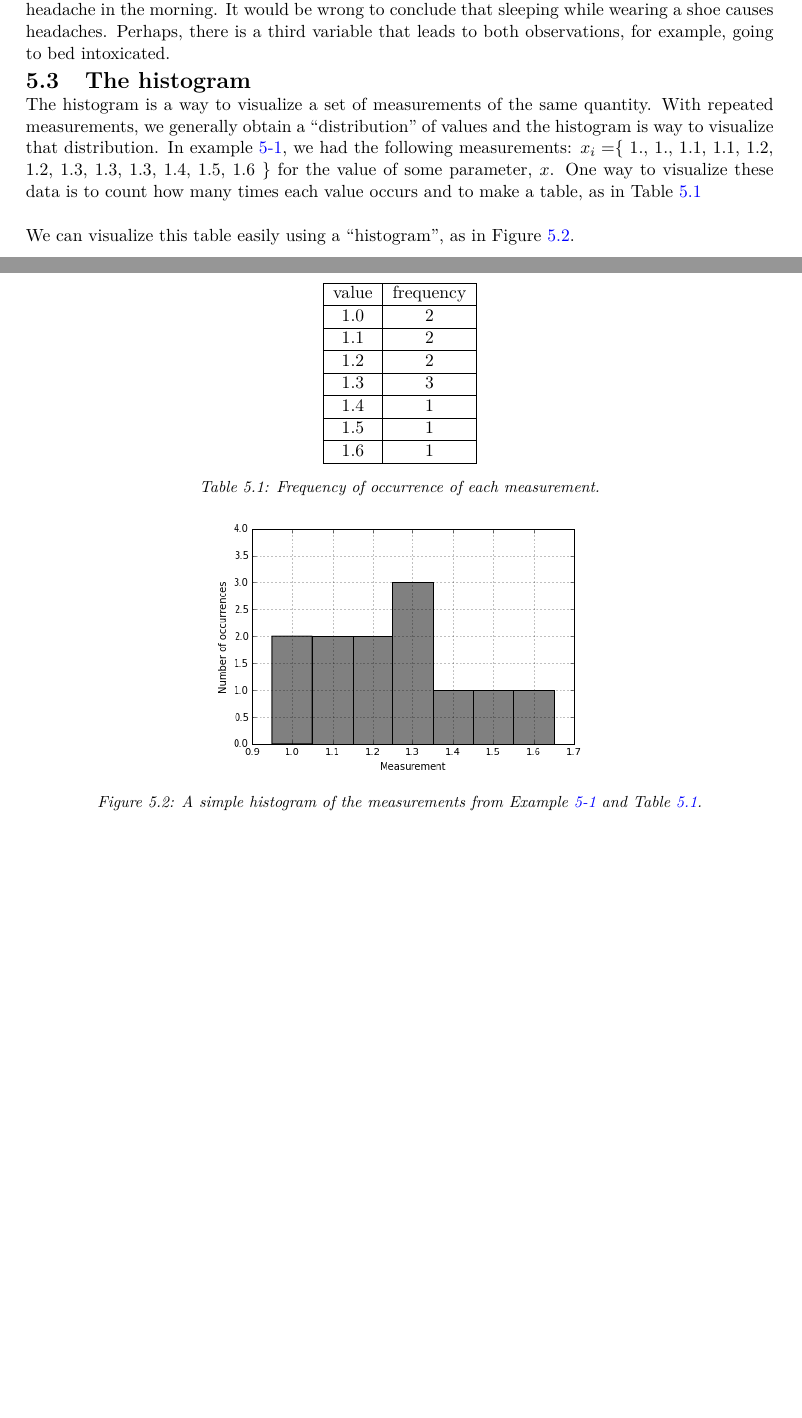
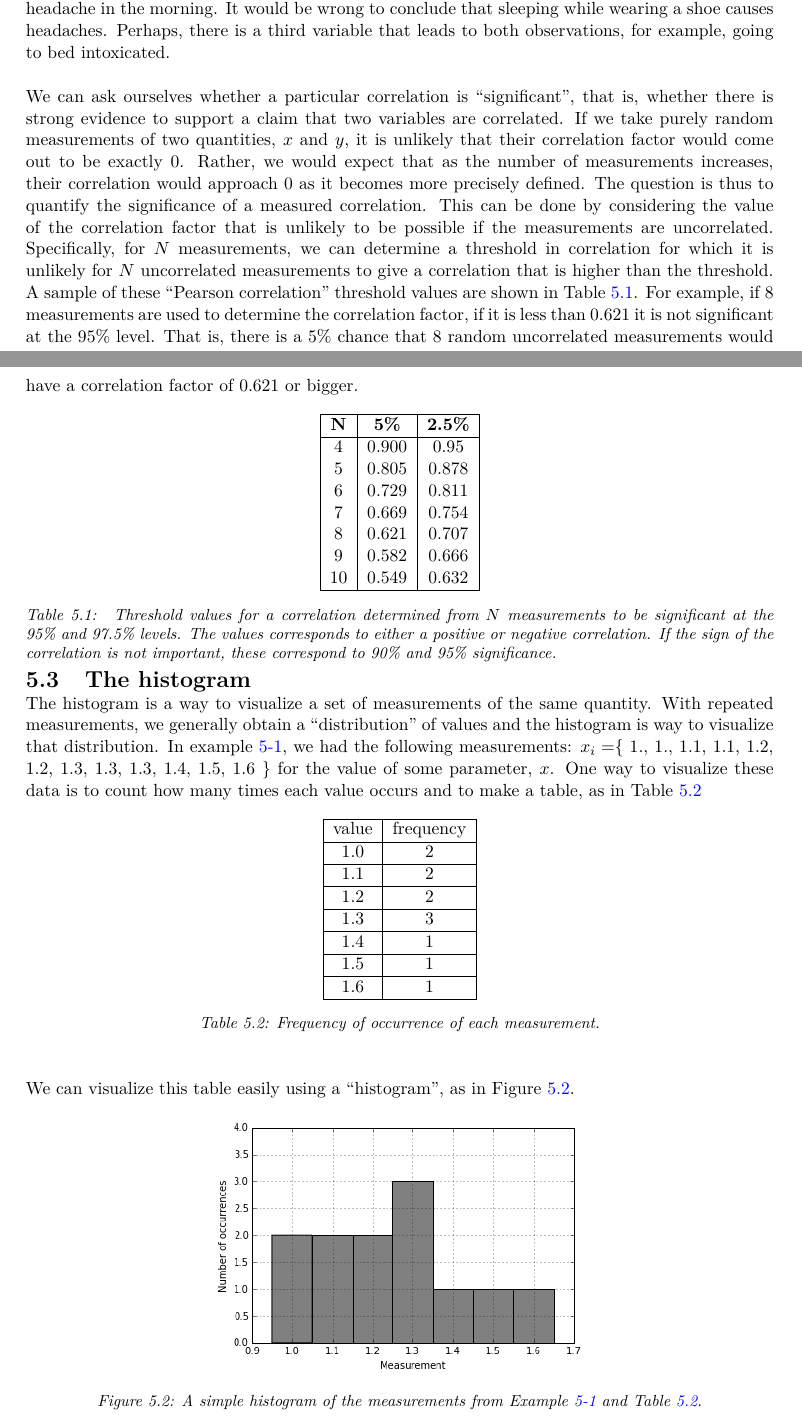
Before and after one commit to OSTP/DataAndErrorAnalysis, a LaTeX thesis (tex/ErrorAnalysis.tex, which reads tex/Chapter_Statistics_Data.tex): two parts of pages 68 and 69 of 135, joined at a grey line, cut so that both start at the same text, the shorter picture padded with empty space. Compiled offline with pdfLaTeX.

Commit message:
Added table of pearson correlation values

```diff
--- a/tex/Chapter_Statistics_Data.tex
+++ b/tex/Chapter_Statistics_Data.tex
@@ -177,6 +177,26 @@ The above code determined the covariance to be 0.02 and the correlation to be 0.
 
 It is important to note that the correlation is a measure of whether two quantities appear to be related in some manner. For example, a positive correlation between $x$ and $y$ indicates that if one measures a high value of $x$, then one is also likely to measure a high value of $y$. This does not mean that a high value of $x$ \textit{causes} a high value of $y$. ``Correlation does not imply causation'' is a popular slogan in statistics (strongly emphasized in social studies). Measuring the correlation should never be confused with trying to model one variable as a function of the other. For example, it is likely that the length of cats is correlated with their weights, but a simple confirmation of a strong correlation factor in no way implies that the length of cats causes them to be heavier. For example, it could be measured that going to sleep with one shoe on is correlated with having a headache in the morning. It would be wrong to conclude that sleeping while wearing a shoe causes headaches. Perhaps, there is a third variable that leads to both observations, for example, going to bed intoxicated.
 
+We can ask ourselves whether a particular correlation is ``significant'', that is, whether there is strong evidence to support a claim that two variables are correlated. If we take purely random measurements of two quantities, $x$ and $y$, it is unlikely that their correlation factor would come out to be exactly 0. Rather, we would expect that as the number of measurements increases, their correlation would approach 0 as it becomes more precisely defined.  The question is thus to quantify the significance of a measured correlation. This can be done by considering the value of the correlation factor that is unlikely to be possible if the measurements are uncorrelated. Specifically, for $N$ measurements, we can determine a threshold in correlation for which it is unlikely for $N$ uncorrelated measurements to give a correlation that is higher than the threshold. A sample of these ``Pearson correlation'' threshold values are shown in Table \ref{tab:PearsonCorr}. For example, if 8 measurements are used to determine the correlation factor, if it is less than 0.621 it is not significant at the 95\% level. That is, there is a 5\% chance that 8 random uncorrelated measurements would have a correlation factor of 0.621 or bigger.
+
+\begin{table}[h!]
+\center
+\begin{tabular}{|c|c|c|}
+\hline
+\textbf{N} & \textbf{5\%} &\textbf{2.5\%}\\
+\hline
+4 & 0.900 &0.95 \\
+5 & 0.805 &0.878 \\
+6 & 0.729 &0.811 \\
+7 & 0.669 &0.754 \\
+8 & 0.621 &0.707 \\
+9 & 0.582 &0.666 \\
+10 & 0.549 &0.632 \\
+\hline
+\end{tabular}
+\caption{\label{tab:PearsonCorr} Threshold values for a correlation determined from $N$ measurements to be significant at the 95\% and 97.5\% levels. The values corresponds to either a positive or negative correlation. If the sign of the correlation is not important, these correspond to 90\% and 95\% significance.}
+\end{table}
+
 
 \section{The histogram}
 The histogram is a way to visualize a set of measurements of the same quantity. With repeated measurements, we generally obtain a ``distribution'' of values and the histogram is  way to visualize that distribution. In example \ref{ex:meanvardata}, we had the following measurements: $x_i=$\{ 1., 1., 1.1, 1.1, 1.2, 1.2, 1.3, 1.3, 1.3, 1.4, 1.5, 1.6 \} for the value of some parameter, $x$. One way to visualize these data is to count how many times each value occurs and to make a table, as in Table \ref{tab:measfreq}
```
Also changed, not shown: tex/Chapter_ErrorPropagation.tex (+6 -6 lines), tex/ErrorAnalysis.pdf, tex/Chapter_Statistics_Data.tex (2 more changed lines), 2 other files.
